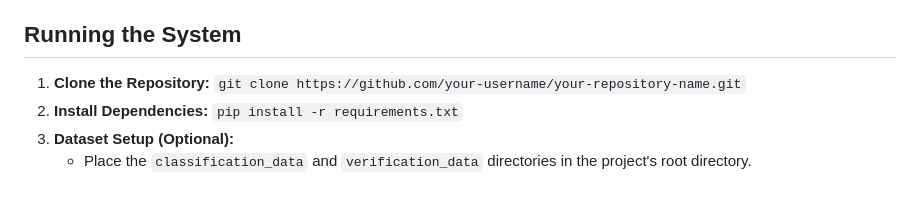
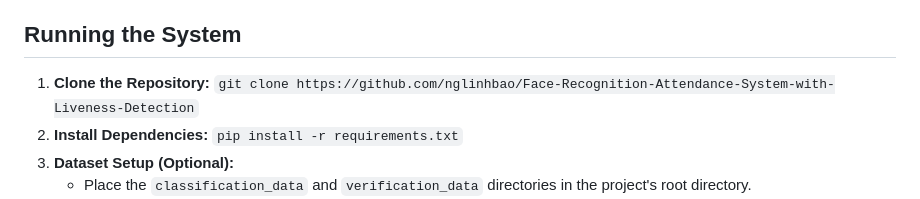
Before and after one commit to nglinhbao/Face-Recognition-Attendance-System-with-Liveness-Detection, a Markdown page: README.md, the part around the change. Rendered like a GitHub page.

```diff
--- a/README.md
+++ b/README.md
@@ -30,7 +30,7 @@ The system was trained and evaluated on the face recognition dataset provided fo
 
 ## Running the System
 
-1. **Clone the Repository:** `git clone https://github.com/your-username/your-repository-name.git`
+1. **Clone the Repository:** `git clone https://github.com/nglinhbao/Face-Recognition-Attendance-System-with-Liveness-Detection`
 2. **Install Dependencies:** `pip install -r requirements.txt`
 3. **Dataset Setup (Optional):**
    * Place the `classification_data` and `verification_data` directories in the project's root directory.
```
